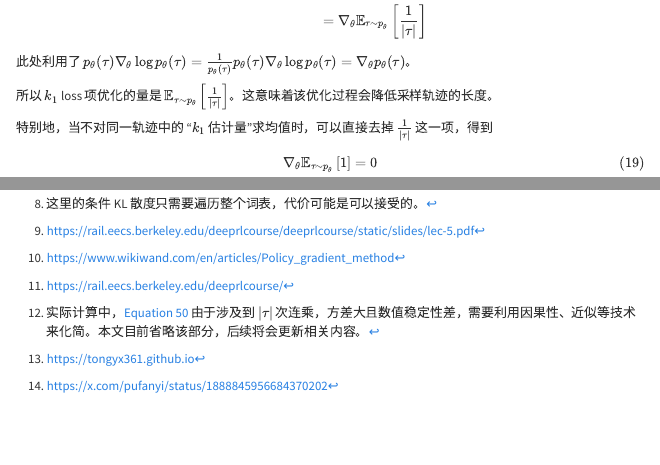
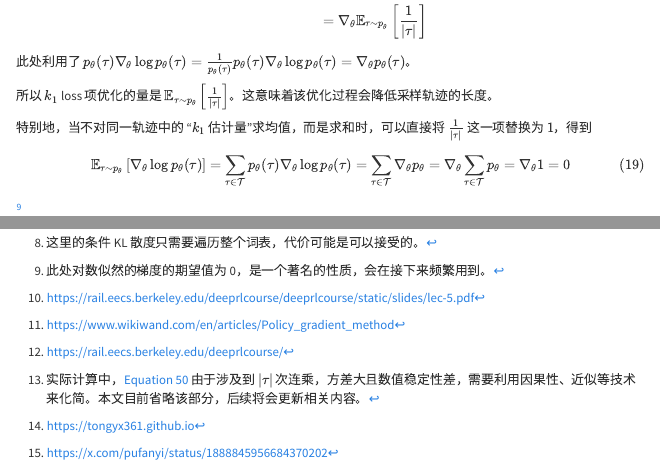
Before and after one commit to tongyx361/blogs, a Quarto document (posts/kl-rel-to-ref-in-rl-zh/index.qmd): the page in a window 1100 px wide, from 6770 px down, and a second part further down, joined at a grey line. Rendered offline with R 4.5, knitr and Pandoc in place of Quarto, with nearby package versions; menus at the side of the page are left out.

Commit message:
fix: score function

```diff
--- a/posts/kl-rel-to-ref-in-rl-zh/index.qmd
+++ b/posts/kl-rel-to-ref-in-rl-zh/index.qmd
@@ -615,10 +615,10 @@ $$ {#eq-kl-loss-grad-expect-k1}
 
 所以 $k_1$ loss 项优化的量是 $\mathbb{E}_{\mathbf{\tau} \sim p_{\theta}} \left[ \frac{1}{|\mathbf{\tau}|} \right]$。这意味着该优化过程会降低采样轨迹的长度。
 
-特别地，当不对同一轨迹中的 “$k_1$ 估计量”求均值时，可以直接去掉 $\frac{1}{|\tau|}$ 这一项，得到
+特别地，当不对同一轨迹中的 “$k_1$ 估计量”求均值，而是求和时，可以直接将 $\frac{1}{|\tau|}$ 这一项替换为 $1$，得到
 $$
-\nabla_{\theta} \mathbb{E}_{\mathbf{\tau} \sim p_{\theta}} \left[ 1 \right] = 0
-$$ {#eq-kl-loss-grad-expect-k1-no-intra-traj-mean}
+\mathbb{E}_{\mathbf{\tau} \sim p_{\theta}} \left[ \nabla_{\theta} \log p_{\theta}(\mathbf{\tau}) \right] = \sum_{\tau \in \mathcal{T}} p_{\theta}(\tau) \nabla_{\theta} \log p_{\theta}(\mathbf{\tau}) = \sum_{\tau \in \mathcal{T}} \nabla_{\theta} p_{\theta} = \nabla_{\theta} \sum_{\tau \in \mathcal{T}} p_{\theta} = \nabla_{\theta} 1 = 0
+$$ {#eq-kl-loss-grad-expect-k1-no-intra-traj-mean}^[此处对数似然的梯度的期望值为 0，是一个著名的性质，会在接下来频繁用到。]
 
 这意味着使用该梯度更新参数，在平均意义上不会引起参数及其导出的分布改变。
 
```
Also changed, not shown: posts/kl-rel-to-ref-in-rl-zh/index.qmd (6 more changed lines).
